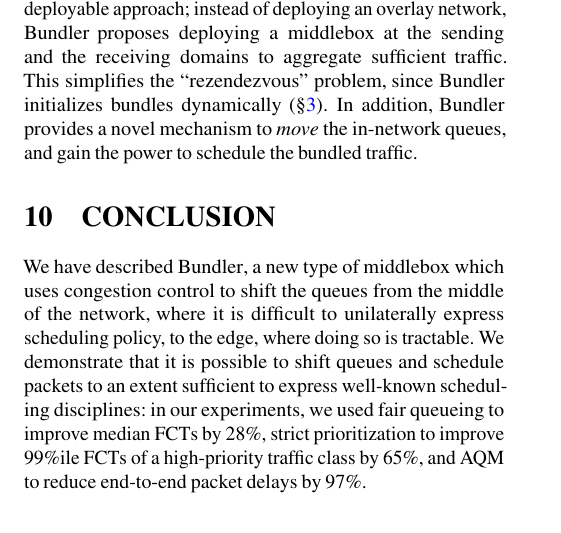
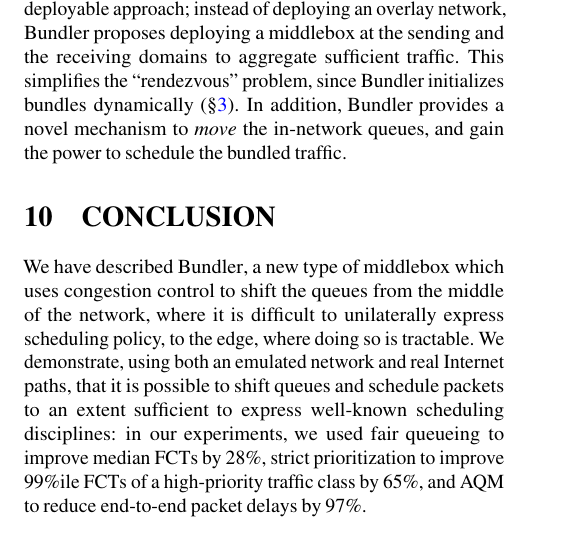
Before and after one commit to akshayknarayan/bundler-paper, a LaTeX paper (bundler-nsdi20.tex, which reads conclusion.tex, related.tex): part of page 13 of 17, cut so that both start at the same text. Compiled offline with pdfLaTeX; a LaTeX package or settings file that is missing is left out.

Commit message:
Updates from Overleaf

```diff
--- a/conclusion.tex
+++ b/conclusion.tex
@@ -1,5 +1,5 @@
 \section{Conclusion}\label{s:concl}
 We have described \name, a new type of middlebox which uses congestion control to shift the queues from the middle of the network, where it is difficult to unilaterally express scheduling policy, to the edge, where doing so is tractable.
-We demonstrate that it is possible to shift queues and schedule packets to an extent sufficient to express well-known scheduling disciplines: in our experiments, we used fair queueing to improve median FCTs by \overviewBenefitsBundlerMedianImprovement, strict prioritization to improve $99$\%ile FCTs of a high-priority traffic class by \strictPrioImprovement, and AQM to reduce end-to-end packet delays by \delaysImprovement.
+We demonstrate, using both an emulated network and real Internet paths, that it is possible to shift queues and schedule packets to an extent sufficient to express well-known scheduling disciplines: in our experiments, we used fair queueing to improve median FCTs by \overviewBenefitsBundlerMedianImprovement, strict prioritization to improve $99$\%ile FCTs of a high-priority traffic class by \strictPrioImprovement, and AQM to reduce end-to-end packet delays by \delaysImprovement.
 
 %\paragrapha{Statement of ethics considerations} This work does not raise any ethical issues.
--- a/related.tex
+++ b/related.tex
@@ -15,5 +15,5 @@ This observation implies that there are large bundles in practice, resulting in
 In that spirit, \name is closer to OverQoS~\cite{overqos}. Proposed more than a decade ago, OverQoS aimed to provide QoS benefits in the Internet by aggregating and managing traffic at the nodes of an already-deployed overlay network~\cite{ron}.
 Given the aggregation opportunities today, where a few content providers generate a majority of the Internet traffic~\cite{fivecomps}, we observe that the time for reaping benefits from such designs may have arrived.
 Recent trends enable a simpler and more deployable approach; instead of deploying an overlay network, \name{} proposes deploying a middlebox at the sending and the receiving domains to aggregate sufficient traffic.
-This simplifies the ``rezendezvous'' problem, since \name initializes bundles dynamically (\S\ref{s:design}).
+This simplifies the ``rendezvous'' problem, since \name initializes bundles dynamically (\S\ref{s:design}).
 In addition, \name provides a novel mechanism to \emph{move} the in-network queues, and gain the power to schedule the bundled traffic.
```
Also changed, not shown: related.tex (2 more changed lines).
